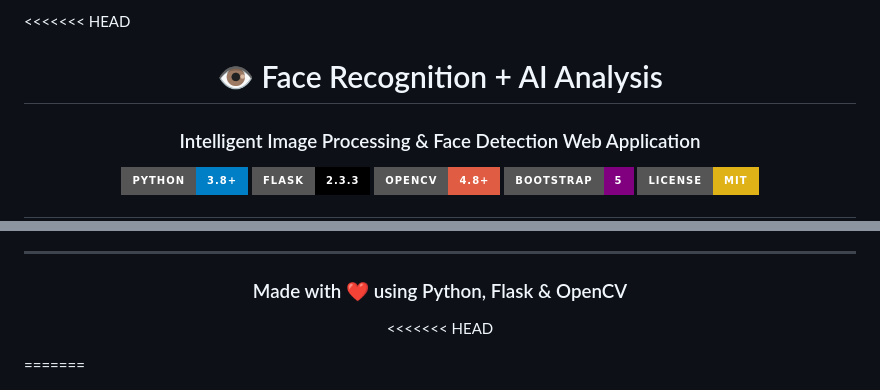
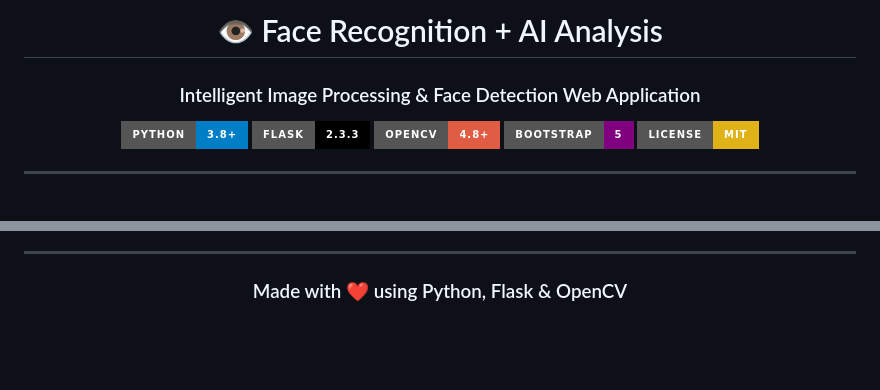
Before and after one commit to ANGEL-MAVUYANGWA/face-recognition-application, a Markdown page: README.md, 2 parts joined by grey strips. Rendered like a GitHub page; badges without logos; blank space fills up the shorter version.

```diff
--- a/README.md
+++ b/README.md
@@ -1,5 +1,4 @@
 
-<<<<<<< HEAD
 <div align="center">
 
 # 👁️ Face Recognition + AI Analysis
@@ -291,7 +290,5 @@ If you like this project:
 
 ### Made with ❤️ using Python, Flask & OpenCV
 
-<<<<<<< HEAD
 </div>
-=======
 </div>
```
